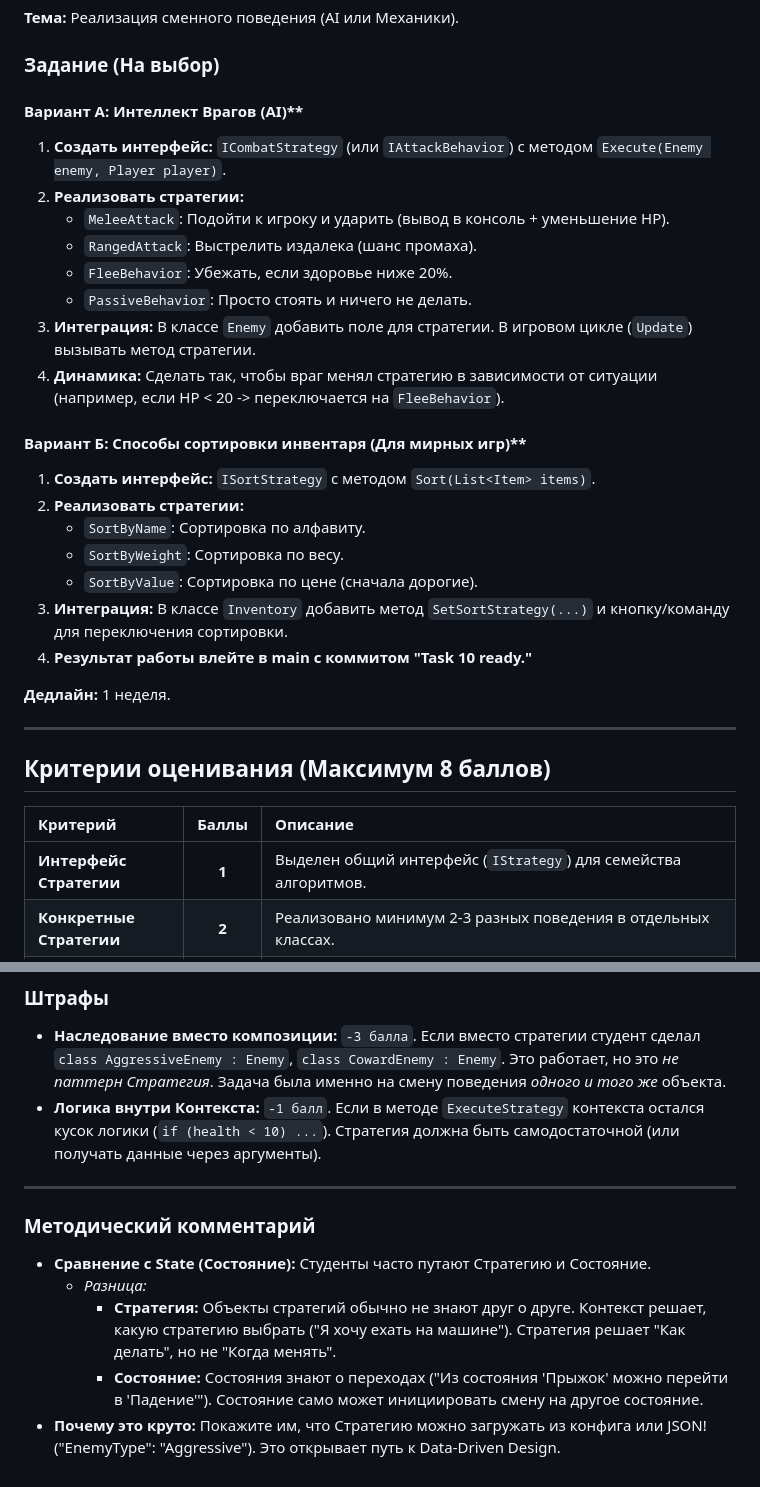
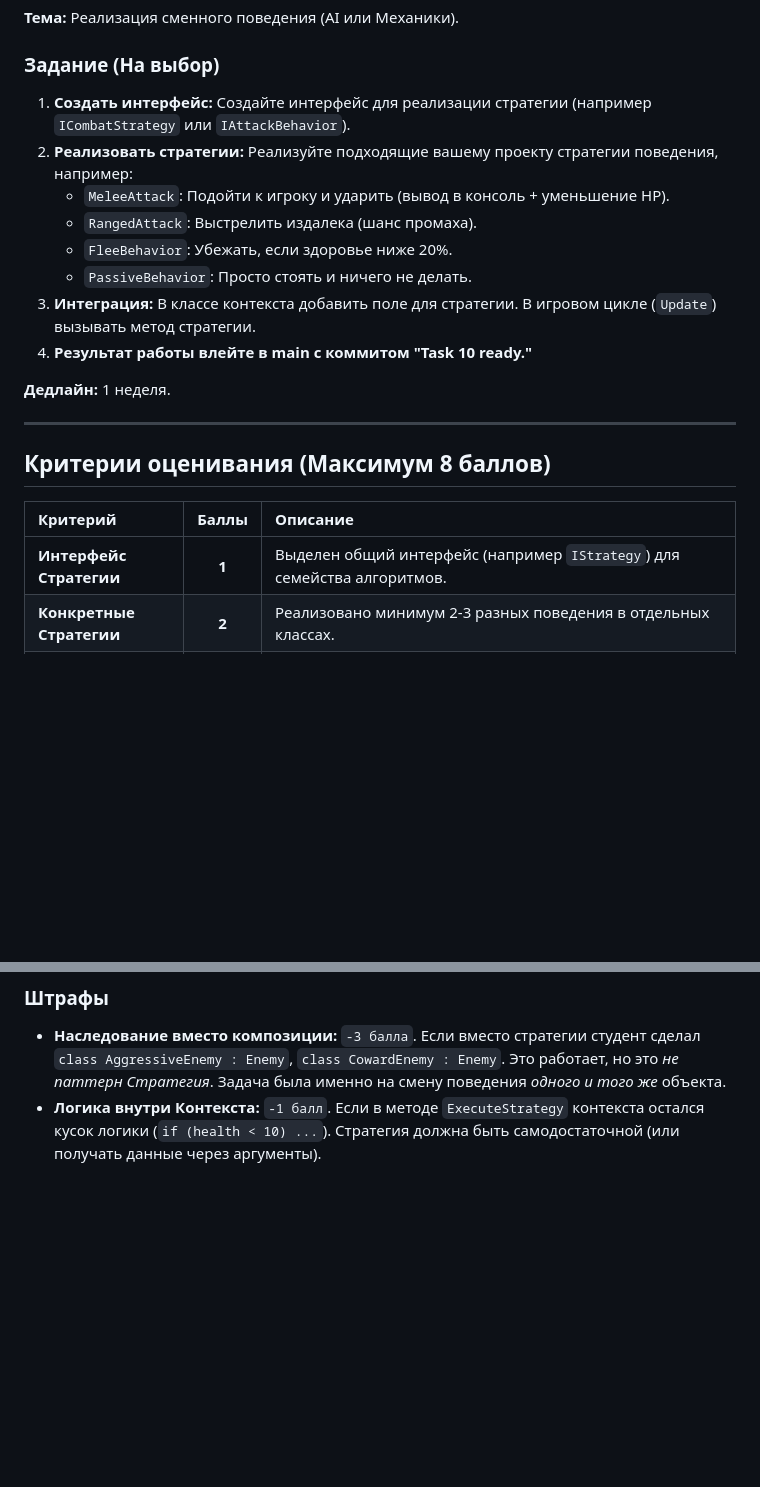
Before and after one commit to DanilaSysoev/MPGU_IT_25_26_3, a Markdown page: Agile/semester_2/lesson_10.md, 2 parts joined by grey strips. GitHub-like rendering; blank space fills up the shorter version.

Commit message:
Update lesson 10 agile

```diff
--- a/Agile/semester_2/lesson_10.md
+++ b/Agile/semester_2/lesson_10.md
@@ -91,25 +91,13 @@
 
 ### Задание (На выбор)
 
-#### Вариант А: Интеллект Врагов (AI)**
-
-1. **Создать интерфейс:** `ICombatStrategy` (или `IAttackBehavior`) с методом `Execute(Enemy enemy, Player player)`.
-2. **Реализовать стратегии:**
+1. **Создать интерфейс:** Создайте интерфейс для реализации стратегии (например `ICombatStrategy` или `IAttackBehavior`).
+2. **Реализовать стратегии:** Реализуйте подходящие вашему проекту стратегии поведения, например:
     * `MeleeAttack`: Подойти к игроку и ударить (вывод в консоль + уменьшение HP).
     * `RangedAttack`: Выстрелить издалека (шанс промаха).
     * `FleeBehavior`: Убежать, если здоровье ниже 20%.
     * `PassiveBehavior`: Просто стоять и ничего не делать.
-3. **Интеграция:** В классе `Enemy` добавить поле для стратегии. В игровом цикле (`Update`) вызывать метод стратегии.
-4. **Динамика:** Сделать так, чтобы враг менял стратегию в зависимости от ситуации (например, если HP < 20 -> переключается на `FleeBehavior`).
-
-#### Вариант Б: Способы сортировки инвентаря (Для мирных игр)**
-
-1. **Создать интерфейс:** `ISortStrategy` с методом `Sort(List<Item> items)`.
-2. **Реализовать стратегии:**
-    * `SortByName`: Сортировка по алфавиту.
-    * `SortByWeight`: Сортировка по весу.
-    * `SortByValue`: Сортировка по цене (сначала дорогие).
-3. **Интеграция:** В классе `Inventory` добавить метод `SetSortStrategy(...)` и кнопку/команду для переключения сортировки.
+3. **Интеграция:** В классе контекста добавить поле для стратегии. В игровом цикле (`Update`) вызывать метод стратегии.
 4. **Результат работы влейте в main с коммитом "Task 10 ready."**
 
 **Дедлайн:** 1 неделя.
@@ -120,7 +108,7 @@
 
 | Критерий | Баллы | Описание |
 | :--- | :---: | :--- |
-| **Интерфейс Стратегии** | **1** | Выделен общий интерфейс (`IStrategy`) для семейства алгоритмов. |
+| **Интерфейс Стратегии** | **1** | Выделен общий интерфейс (например `IStrategy`) для семейства алгоритмов. |
 | **Конкретные Стратегии** | **2** | Реализовано минимум 2-3 разных поведения в отдельных классах. |
 | **Контекст** | **1** | Класс-контекст (`Enemy` / `Hero`) имеет поле типа интерфейса и метод для его смены (`SetStrategy`). |
 | **Смена на лету** | **1** | В игре продемонстрировано переключение поведения без пересоздания объекта (например, враг начал убегать). |
@@ -132,13 +120,3 @@
 
 * **Наследование вместо композиции:** `-3 балла`. Если вместо стратегии студент сделал `class AggressiveEnemy : Enemy`, `class CowardEnemy : Enemy`. Это работает, но это *не паттерн Стратегия*. Задача была именно на смену поведения *одного и того же* объекта.
 * **Логика внутри Контекста:** `-1 балл`. Если в методе `ExecuteStrategy` контекста остался кусок логики (`if (health < 10) ...`). Стратегия должна быть самодостаточной (или получать данные через аргументы).
-
----
-
-### Методический комментарий
-
-* **Сравнение с State (Состояние):** Студенты часто путают Стратегию и Состояние.
-  * *Разница:*
-    * **Стратегия:** Объекты стратегий обычно не знают друг о друге. Контекст решает, какую стратегию выбрать ("Я хочу ехать на машине"). Стратегия решает "Как делать", но не "Когда менять".
-    * **Состояние:** Состояния знают о переходах ("Из состояния 'Прыжок' можно перейти в 'Падение'"). Состояние само может инициировать смену на другое состояние.
-* **Почему это круто:** Покажите им, что Стратегию можно загружать из конфига или JSON! ("EnemyType": "Aggressive"). Это открывает путь к Data-Driven Design.
```
